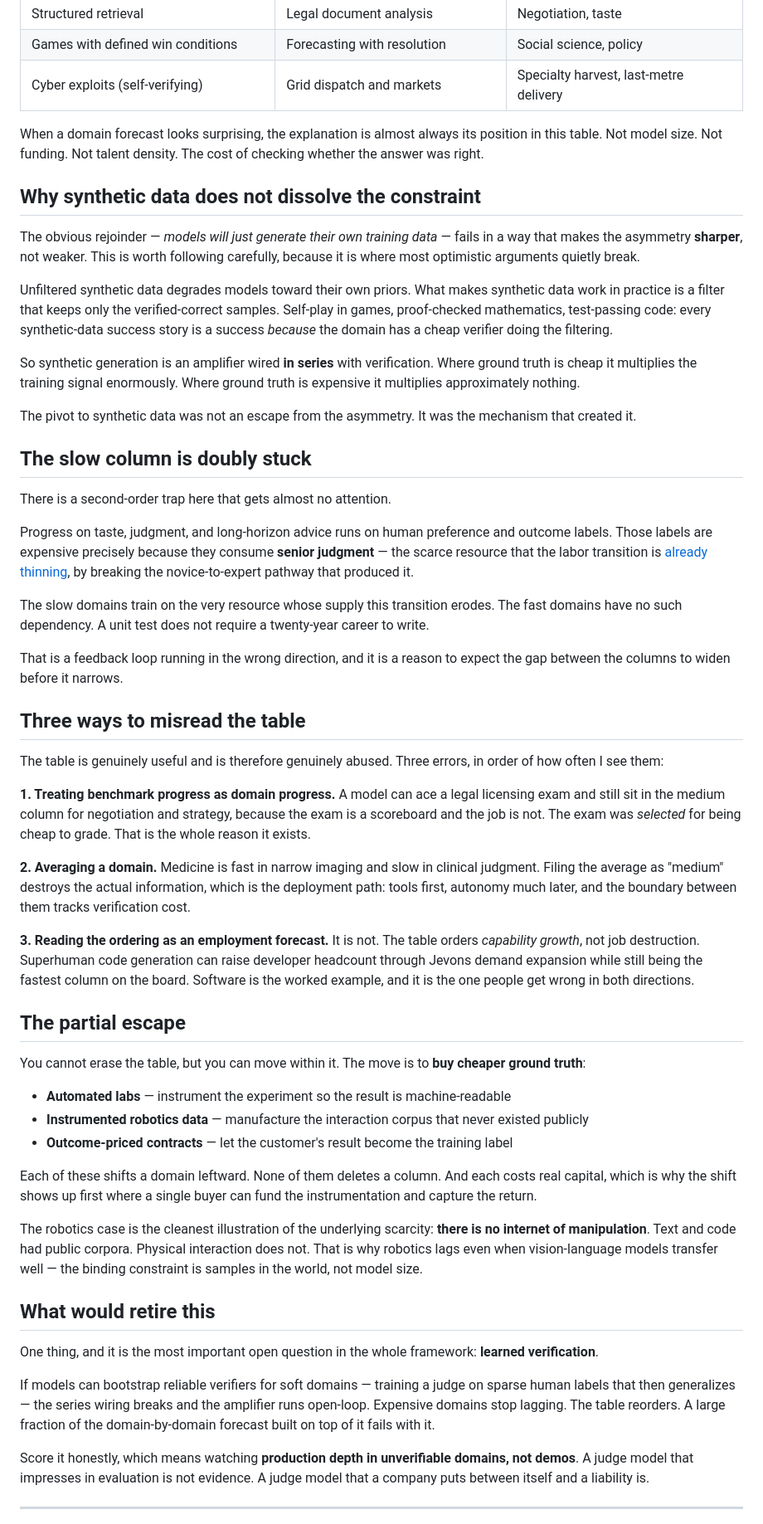
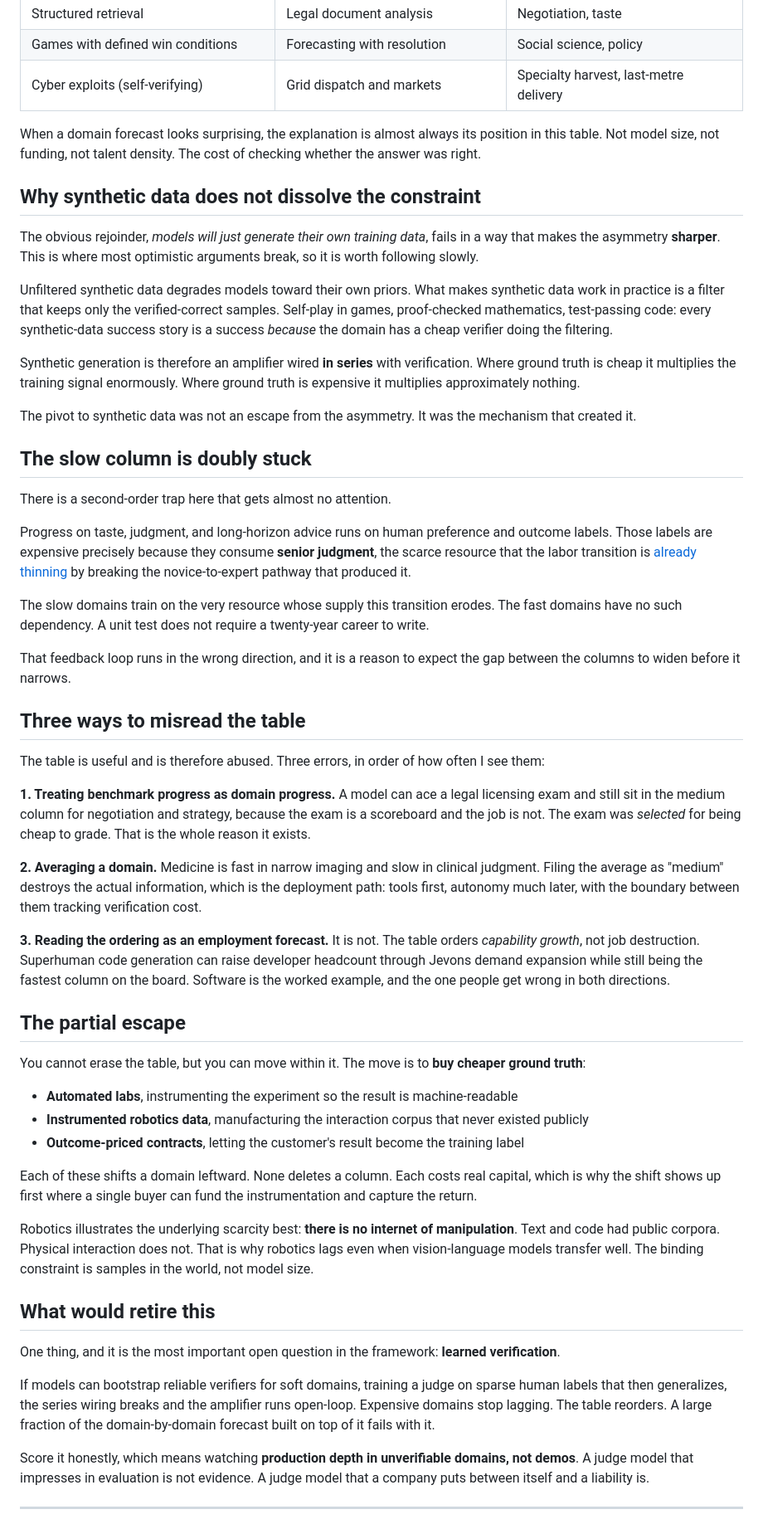
Before and after one commit to Lulzx/future, a Markdown page: blog/cheap-scoreboard.md, the part around one of its changes. Shown at 83% size. GitHub-like rendering.

```diff
--- a/blog/cheap-scoreboard.md
+++ b/blog/cheap-scoreboard.md
@@ -37,15 +37,15 @@ Expect AI to become superhuman at things with a scoreboard and remain merely-goo
 | Games with defined win conditions | Forecasting with resolution | Social science, policy |
 | Cyber exploits (self-verifying) | Grid dispatch and markets | Specialty harvest, last-metre delivery |
 
-When a domain forecast looks surprising, the explanation is almost always its position in this table. Not model size. Not funding. Not talent density. The cost of checking whether the answer was right.
+When a domain forecast looks surprising, the explanation is almost always its position in this table. Not model size, not funding, not talent density. The cost of checking whether the answer was right.
 
 ## Why synthetic data does not dissolve the constraint
 
-The obvious rejoinder — *models will just generate their own training data* — fails in a way that makes the asymmetry **sharper**, not weaker. This is worth following carefully, because it is where most optimistic arguments quietly break.
+The obvious rejoinder, *models will just generate their own training data*, fails in a way that makes the asymmetry **sharper**. This is where most optimistic arguments break, so it is worth following slowly.
 
 Unfiltered synthetic data degrades models toward their own priors. What makes synthetic data work in practice is a filter that keeps only the verified-correct samples. Self-play in games, proof-checked mathematics, test-passing code: every synthetic-data success story is a success *because* the domain has a cheap verifier doing the filtering.
 
-So synthetic generation is an amplifier wired **in series** with verification. Where ground truth is cheap it multiplies the training signal enormously. Where ground truth is expensive it multiplies approximately nothing.
+Synthetic generation is therefore an amplifier wired **in series** with verification. Where ground truth is cheap it multiplies the training signal enormously. Where ground truth is expensive it multiplies approximately nothing.
 
 The pivot to synthetic data was not an escape from the asymmetry. It was the mechanism that created it.
 
@@ -53,39 +53,39 @@ The pivot to synthetic data was not an escape from the asymmetry. It was the mec
 
 There is a second-order trap here that gets almost no attention.
 
-Progress on taste, judgment, and long-horizon advice runs on human preference and outcome labels. Those labels are expensive precisely because they consume **senior judgment** — the scarce resource that the labor transition is [already thinning](../02-games/4-labor.md), by breaking the novice-to-expert pathway that produced it.
+Progress on taste, judgment, and long-horizon advice runs on human preference and outcome labels. Those labels are expensive precisely because they consume **senior judgment**, the scarce resource that the labor transition is [already thinning](../02-games/4-labor.md) by breaking the novice-to-expert pathway that produced it.
 
 The slow domains train on the very resource whose supply this transition erodes. The fast domains have no such dependency. A unit test does not require a twenty-year career to write.
 
-That is a feedback loop running in the wrong direction, and it is a reason to expect the gap between the columns to widen before it narrows.
+That feedback loop runs in the wrong direction, and it is a reason to expect the gap between the columns to widen before it narrows.
 
 ## Three ways to misread the table
 
-The table is genuinely useful and is therefore genuinely abused. Three errors, in order of how often I see them:
+The table is useful and is therefore abused. Three errors, in order of how often I see them:
 
 **1. Treating benchmark progress as domain progress.** A model can ace a legal licensing exam and still sit in the medium column for negotiation and strategy, because the exam is a scoreboard and the job is not. The exam was *selected* for being cheap to grade. That is the whole reason it exists.
 
-**2. Averaging a domain.** Medicine is fast in narrow imaging and slow in clinical judgment. Filing the average as "medium" destroys the actual information, which is the deployment path: tools first, autonomy much later, and the boundary between them tracks verification cost.
+**2. Averaging a domain.** Medicine is fast in narrow imaging and slow in clinical judgment. Filing the average as "medium" destroys the actual information, which is the deployment path: tools first, autonomy much later, with the boundary between them tracking verification cost.
 
-**3. Reading the ordering as an employment forecast.** It is not. The table orders *capability growth*, not job destruction. Superhuman code generation can raise developer headcount through Jevons demand expansion while still being the fastest column on the board. Software is the worked example, and it is the one people get wrong in both directions.
+**3. Reading the ordering as an employment forecast.** It is not. The table orders *capability growth*, not job destruction. Superhuman code generation can raise developer headcount through Jevons demand expansion while still being the fastest column on the board. Software is the worked example, and the one people get wrong in both directions.
 
 ## The partial escape
 
 You cannot erase the table, but you can move within it. The move is to **buy cheaper ground truth**:
 
-- **Automated labs** — instrument the experiment so the result is machine-readable
-- **Instrumented robotics data** — manufacture the interaction corpus that never existed publicly
-- **Outcome-priced contracts** — let the customer's result become the training label
+- **Automated labs**, instrumenting the experiment so the result is machine-readable
+- **Instrumented robotics data**, manufacturing the interaction corpus that never existed publicly
+- **Outcome-priced contracts**, letting the customer's result become the training label
 
-Each of these shifts a domain leftward. None of them deletes a column. And each costs real capital, which is why the shift shows up first where a single buyer can fund the instrumentation and capture the return.
+Each of these shifts a domain leftward. None deletes a column. Each costs real capital, which is why the shift shows up first where a single buyer can fund the instrumentation and capture the return.
 
-The robotics case is the cleanest illustration of the underlying scarcity: **there is no internet of manipulation**. Text and code had public corpora. Physical interaction does not. That is why robotics lags even when vision-language models transfer well — the binding constraint is samples in the world, not model size.
+Robotics illustrates the underlying scarcity best: **there is no internet of manipulation**. Text and code had public corpora. Physical interaction does not. That is why robotics lags even when vision-language models transfer well. The binding constraint is samples in the world, not model size.
 
 ## What would retire this
 
-One thing, and it is the most important open question in the whole framework: **learned verification**.
+One thing, and it is the most important open question in the framework: **learned verification**.
 
-If models can bootstrap reliable verifiers for soft domains — training a judge on sparse human labels that then generalizes — the series wiring breaks and the amplifier runs open-loop. Expensive domains stop lagging. The table reorders. A large fraction of the domain-by-domain forecast built on top of it fails with it.
+If models can bootstrap reliable verifiers for soft domains, training a judge on sparse human labels that then generalizes, the series wiring breaks and the amplifier runs open-loop. Expensive domains stop lagging. The table reorders. A large fraction of the domain-by-domain forecast built on top of it fails with it.
 
 Score it honestly, which means watching **production depth in unverifiable domains, not demos**. A judge model that impresses in evaluation is not evidence. A judge model that a company puts between itself and a liability is.
 
```
Also changed, not shown: other parts of blog/cheap-scoreboard.md (+5 -5 lines), blog/falling-floor.md (+21 -21 lines), blog/silicon-electrons-permits.md (+24 -24 lines).
